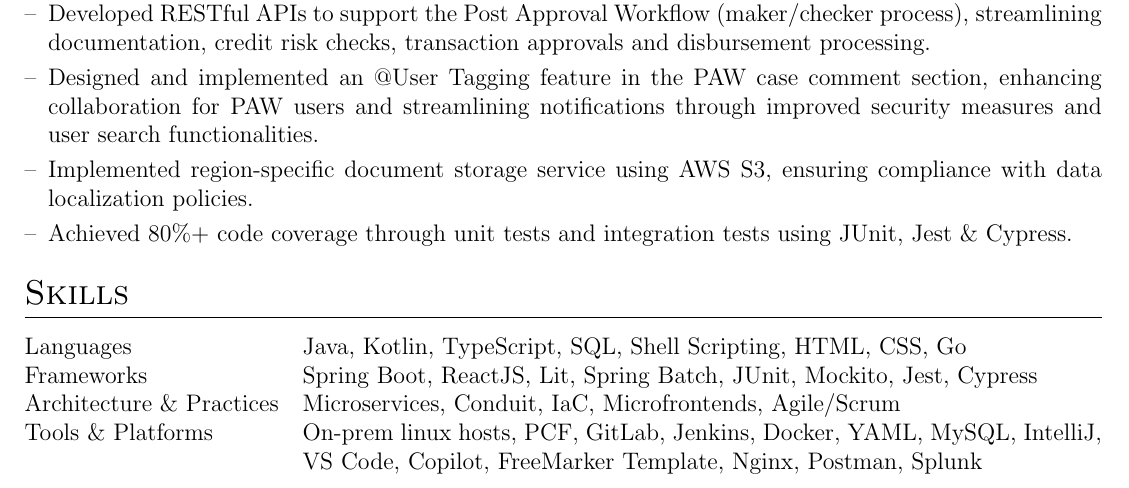
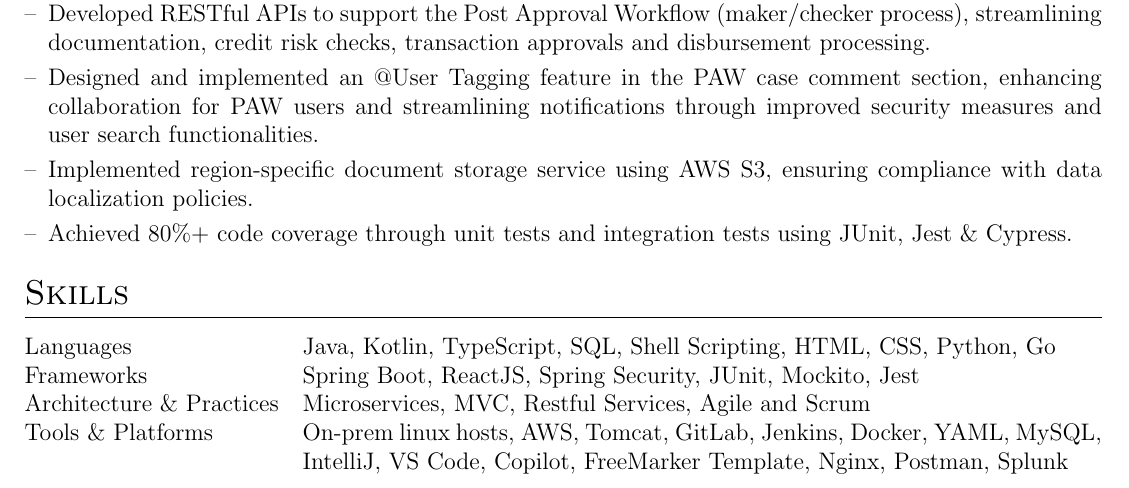
Before and after one commit to MuzammiLFive/bug-free-octo-carnival, a LaTeX CV (cv.tex): part of page 1 of 2, cut so that both start at the same text. Compiled offline with pdfLaTeX.

Commit message:
Updated CV

```diff
--- a/cv.tex
+++ b/cv.tex
@@ -106,10 +106,10 @@
 %----------------------------------------------------------------------------------------
 \section{Skills}
 \begin{tabularx}{\linewidth}{@{}l X@{}}
-Languages & Java, Kotlin, TypeScript, SQL, Shell Scripting, HTML, CSS, Go\\
-Frameworks & Spring Boot, ReactJS, Lit, Spring Batch, JUnit, Mockito, Jest, Cypress\\
-Architecture \& Practices & Microservices, Conduit, IaC, Microfrontends, Agile/Scrum\\
-Tools \& Platforms & On-prem linux hosts, PCF, GitLab, Jenkins, Docker, YAML, MySQL, IntelliJ, VS Code, Copilot, FreeMarker Template, Nginx, Postman, Splunk\\
+Languages & Java, Kotlin, TypeScript, SQL, Shell Scripting, HTML, CSS, Python, Go\\
+Frameworks & Spring Boot, ReactJS, Spring Security, JUnit, Mockito, Jest\\
+Architecture \& Practices & Microservices, MVC, Restful Services, Agile and Scrum\\
+Tools \& Platforms & On-prem linux hosts, AWS, Tomcat, GitLab, Jenkins, Docker, YAML, MySQL, IntelliJ, VS Code, Copilot, FreeMarker Template, Nginx, Postman, Splunk\\
 \end{tabularx}
 %----------------------------------------------------------------------------------------
 %   EDUCATION
```
